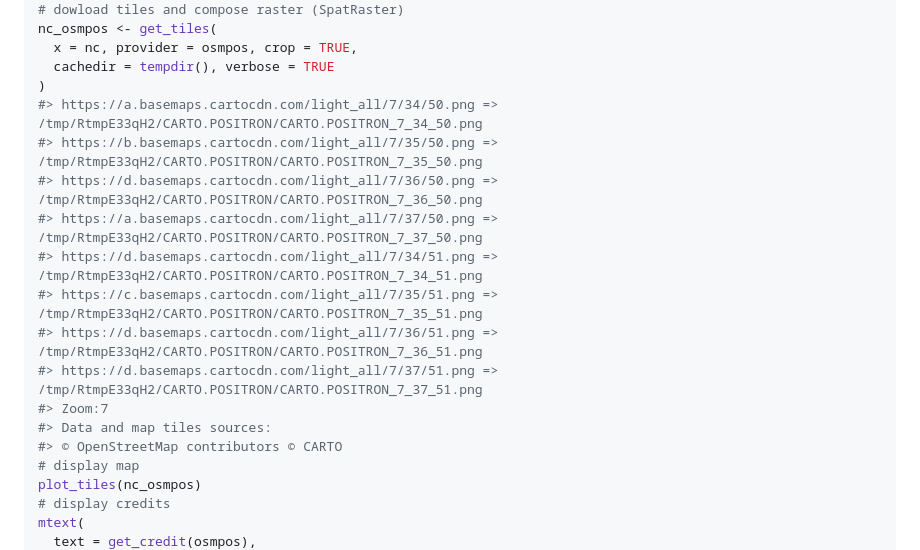
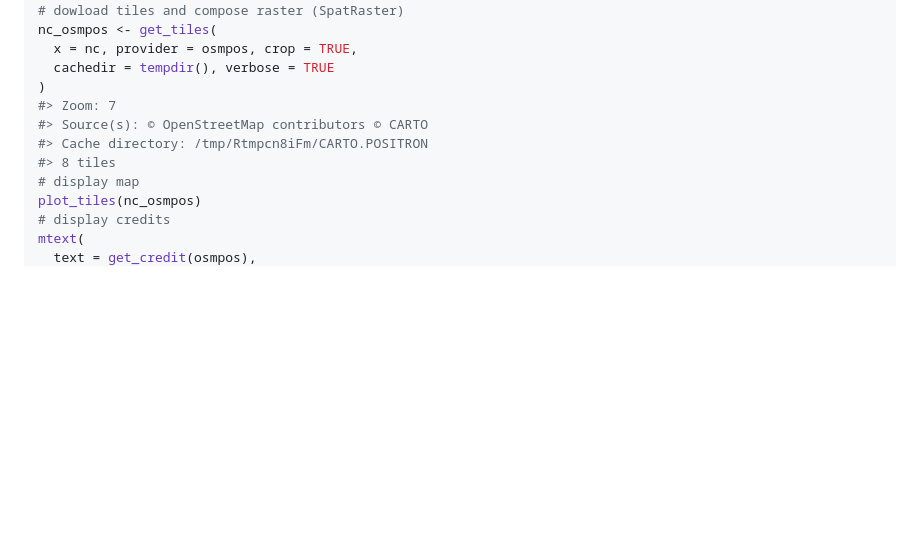
Before and after one commit to riatelab/maptiles, a Markdown page: README.md, the part around the change. GitHub-like rendering; blank space fills up the shorter version.

Commit message:
docs: update README

```diff
--- a/README.md
+++ b/README.md
@@ -86,17 +86,10 @@ nc_osmpos <- get_tiles(
   x = nc, provider = osmpos, crop = TRUE,
   cachedir = tempdir(), verbose = TRUE
 )
-#> https://a.basemaps.cartocdn.com/light_all/7/34/50.png => /tmp/RtmpE33qH2/CARTO.POSITRON/CARTO.POSITRON_7_34_50.png
-#> https://b.basemaps.cartocdn.com/light_all/7/35/50.png => /tmp/RtmpE33qH2/CARTO.POSITRON/CARTO.POSITRON_7_35_50.png
-#> https://d.basemaps.cartocdn.com/light_all/7/36/50.png => /tmp/RtmpE33qH2/CARTO.POSITRON/CARTO.POSITRON_7_36_50.png
-#> https://a.basemaps.cartocdn.com/light_all/7/37/50.png => /tmp/RtmpE33qH2/CARTO.POSITRON/CARTO.POSITRON_7_37_50.png
-#> https://d.basemaps.cartocdn.com/light_all/7/34/51.png => /tmp/RtmpE33qH2/CARTO.POSITRON/CARTO.POSITRON_7_34_51.png
-#> https://c.basemaps.cartocdn.com/light_all/7/35/51.png => /tmp/RtmpE33qH2/CARTO.POSITRON/CARTO.POSITRON_7_35_51.png
-#> https://d.basemaps.cartocdn.com/light_all/7/36/51.png => /tmp/RtmpE33qH2/CARTO.POSITRON/CARTO.POSITRON_7_36_51.png
-#> https://d.basemaps.cartocdn.com/light_all/7/37/51.png => /tmp/RtmpE33qH2/CARTO.POSITRON/CARTO.POSITRON_7_37_51.png
-#> Zoom:7
-#> Data and map tiles sources:
-#> © OpenStreetMap contributors © CARTO
+#> Zoom: 7
+#> Source(s): © OpenStreetMap contributors © CARTO
+#> Cache directory: /tmp/Rtmpcn8iFm/CARTO.POSITRON
+#> 8 tiles
 # display map
 plot_tiles(nc_osmpos)
 # display credits
```
Also changed, not shown: man/figures/README-example-1.png, 1 other file.
